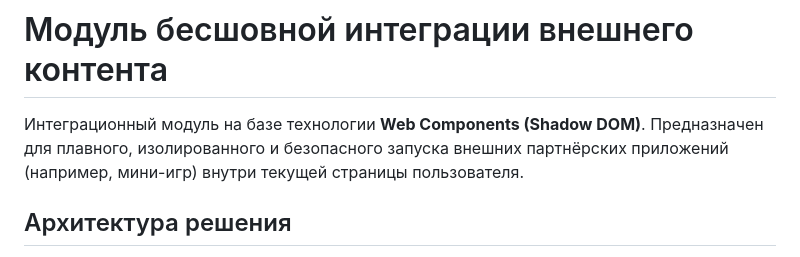
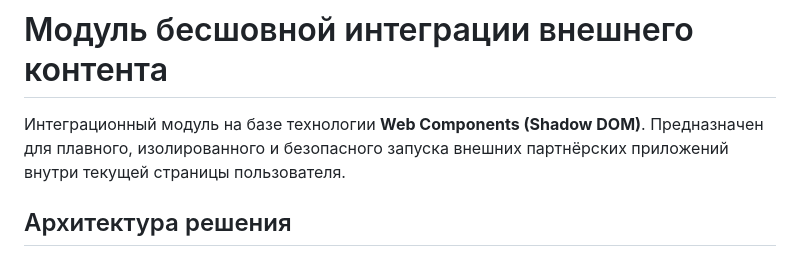
Before and after one commit to millipo14/bootcamp_project, a Markdown page: README.md, the part around the change. GitHub-like rendering.

```diff
--- a/README.md
+++ b/README.md
@@ -1,6 +1,6 @@
 # Модуль бесшовной интеграции внешнего контента
 
-Интеграционный модуль на базе технологии **Web Components (Shadow DOM)**. Предназначен для плавного, изолированного и безопасного запуска внешних партнёрских приложений (например, мини-игр) внутри текущей страницы пользователя.
+Интеграционный модуль на базе технологии **Web Components (Shadow DOM)**. Предназначен для плавного, изолированного и безопасного запуска внешних партнёрских приложений внутри текущей страницы пользователя.
 
 ## Архитектура решения
 Решение состоит из трёх полностью изолированных слоев, каждый из которых работает как независимый блок:
```
